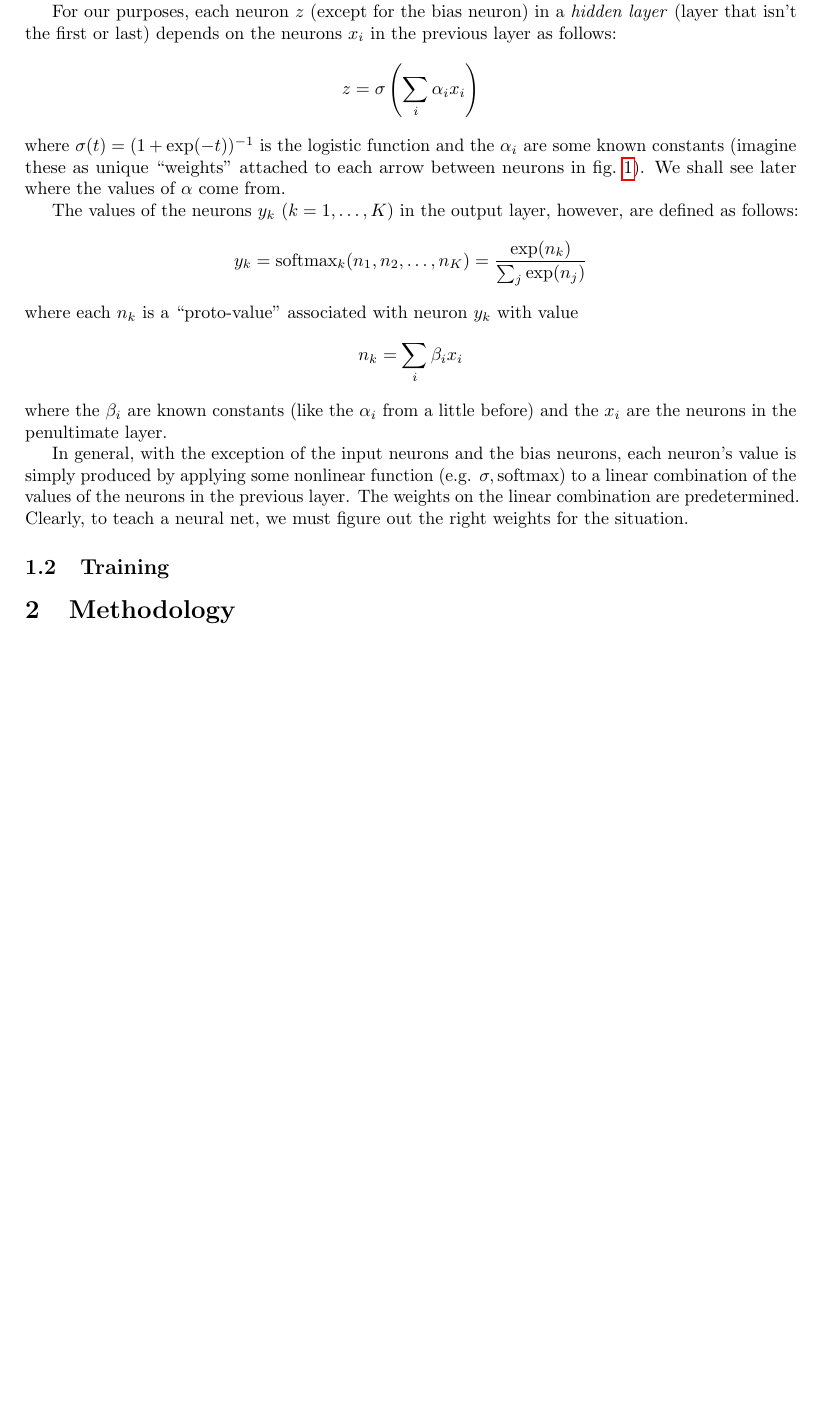
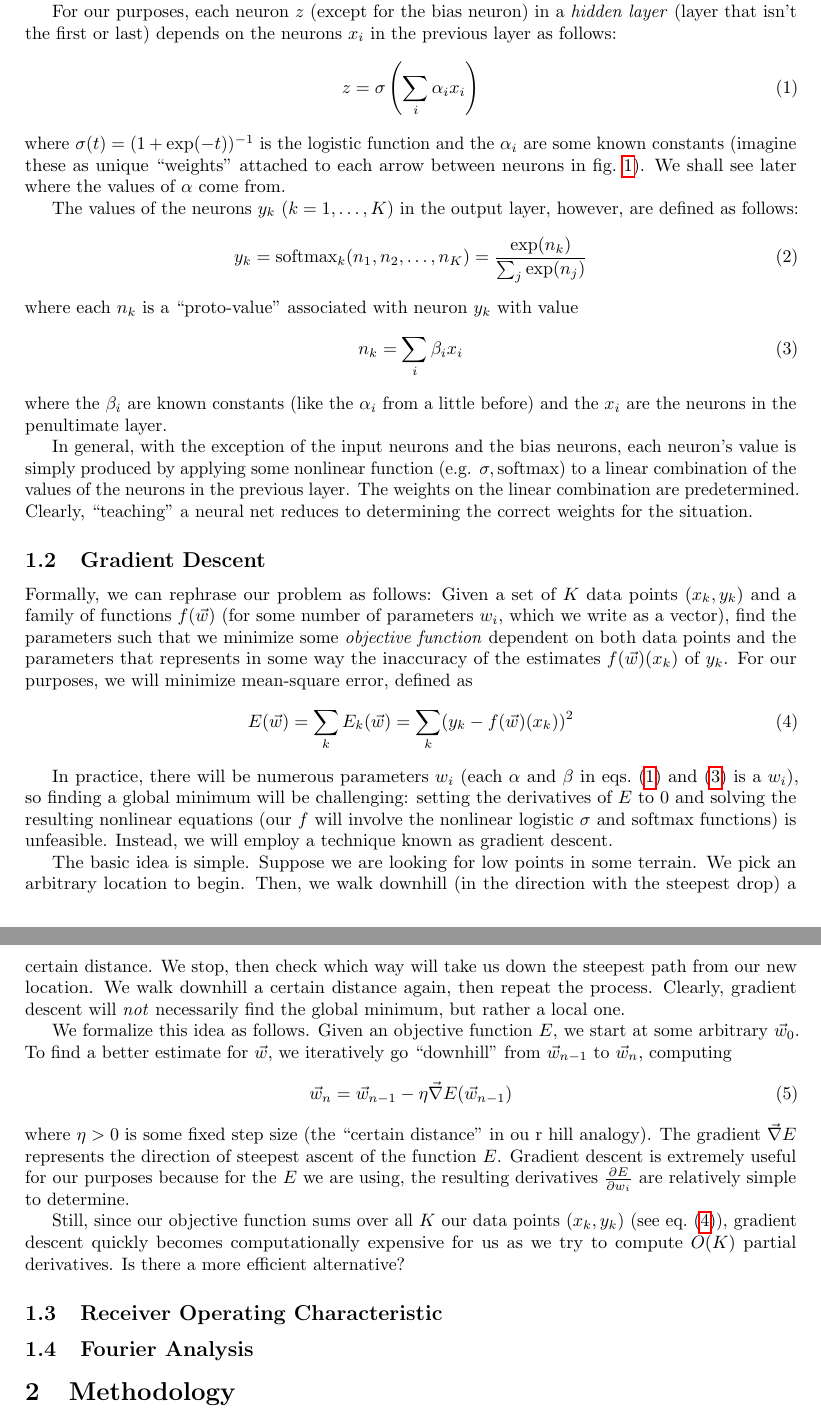
Before and after one commit to neutrinonerd3333/neural-net-952, a LaTeX paper (paper.tex, which reads tony.sty): part of page 2 of 2 before the commit and two parts of pages 2 and 3 of 3 after it, the two joined at a grey line, cut so that both start at the same text, the shorter picture padded with empty space. Compiled offline with pdfLaTeX.

Commit message:
Added batch gradient descent section, updated tony.sty

```diff
--- a/paper.tex
+++ b/paper.tex
@@ -54,31 +59,72 @@ Each neural network takes the input and sends it through a set of \emph{neurons}
 The value of each neuron is either predetermined (as are the ``bias" neurons in \cref{fig:neuralnet}, whose values are fixed at 1, or the input neurons, whose values are just the individual components of the feature vectors---one input neuron could contain a baseball player's batting average, for example) or computed from the values of neurons in the previous layer.
 
 For our purposes, each neuron $z$ (except for the bias neuron) in a \emph{hidden layer} (layer that isn't the first or last) depends on the neurons $x_i$ in the previous layer as follows:
-\[ z = \sigma\left(\sum_i \alpha_i x_i \right) \]
+\beq
+\label{eq:hiddenlayer}
+z = \sigma\left(\sum_i \alpha_i x_i \right)
+\eeq
 where $\sigma(t) = (1 + \exp(-t))^{-1}$ is the logistic function and the $\alpha_i$ are some known constants (imagine these as unique ``weights" attached to each arrow between neurons in \cref{fig:neuralnet}). We shall see later where the values of $\alpha$ come from.
 
 The values of the neurons $y_k$ ($k = 1, \dots, K$) in the output layer, however, are defined as follows:
-\[ y_k = \softmax_k(n_1, n_2, \dots, n_K) = \frac{\exp(n_k)}{\sum_j \exp(n_j)} \]
+\beq
+y_k = \softmax_k(n_1, n_2, \dots, n_K) = \frac{\exp(n_k)}{\sum_j \exp(n_j)}
+\eeq
 where each $n_k$ is a ``proto-value" associated with neuron $y_k$ with value
-\[ n_k = \sum_i \beta_i x_i \]
+\beq
+\label{eq:netvalue}
+n_k = \sum_i \beta_i x_i
+\eeq
 where the $\beta_i$ are known constants (like the $\alpha_i$ from a little before) and the $x_i$ are the neurons in the penultimate layer.
 
-In general, with the exception of the input neurons and the bias neurons, each neuron's value is simply produced by applying some nonlinear function (e.g. $\sigma, \softmax$) to a linear combination of the values of the neurons in the previous layer. The weights on the linear combination are predetermined. Clearly, to teach a neural net, we must figure out the right weights for the situation.
+In general, with the exception of the input neurons and the bias neurons, each neuron's value is simply produced by applying some nonlinear function (e.g. $\sigma, \softmax$) to a linear combination of the values of the neurons in the previous layer. The weights on the linear combination are predetermined. Clearly, ``teaching" a neural net reduces to determining  the correct weights for the situation.
 
-\subsection{Training}
+\subsection{Gradient Descent}
 
+% insert stuff about gradient descent!
+Formally, we can rephrase our problem as follows: Given a set of $K$ data points $(x_k, y_k)$ and a family of functions $f(\vec{w})$ (for some number of parameters $w_i$, which we write as a vector), find the parameters such that we minimize some \emph{objective function} dependent on both data points and the parameters that represents in some way the inaccuracy of the estimates $f(\vec{w})(x_k)$ of $y_k$. For our purposes, we will minimize mean-square error, defined as
+\beq
+\label{eq:meansqerror}
+E(\vec{w}) = \sum_k E_k(\vec{w}) = \sum_k (y_k - f(\vec{w})(x_k))^2
+\eeq
 
+In practice, there will be numerous parameters $w_i$ (each $\alpha$ and $\beta$ in \cref{eq:hiddenlayer,eq:netvalue} is a $w_i$), so finding a global minimum will be challenging: setting the derivatives of $E$ to 0 and solving the resulting nonlinear equations (our $f$ will involve the nonlinear logistic $\sigma$ and softmax functions) is unfeasible. Instead, we will employ a technique known as gradient descent.
 
+The basic idea is simple. Suppose we are looking for low points in some terrain. We pick an arbitrary location to begin. Then, we walk downhill (in the direction with the steepest drop) a certain distance. We stop, then check which way will take us down the steepest path from our new location. We walk downhill a certain distance again, then repeat the process. Clearly, gradient descent will \emph{not} necessarily find the global minimum, but rather a local one.
+
+We formalize this idea as follows. Given an objective function $E$, we start at some arbitrary $\vec{w}_0$. To find a better estimate for $\vec{w}$, we iteratively go ``downhill" from $\vec{w}_{n-1}$ to $\vec{w}_{n}$, computing
+\beq
+\vec{w}_n = \vec{w}_{n-1} - \eta\vec{\nabla} E(\vec{w}_{n-1})
+\eeq
+where $\eta > 0$ is some fixed step size (the ``certain distance" in ou
+r hill analogy). The gradient $\vec{\nabla} E$ represents the direction of steepest ascent of the function $E$. Gradient descent is extremely useful for our purposes because for the $E$ we are using, the resulting derivatives $\frac{\partial E}{\partial w_i}$ are relatively simple to determine.
+
+Still, since our objective function sums over all $K$ our data points $(x_k, y_k)$ (see \cref{eq:meansqerror}), gradient descent quickly becomes computationally expensive for us as we try to compute $O(K)$ partial derivatives. Is there a more efficient alternative?
+
+% TODO stochastic gradient descent
+
+\subsection{Receiver Operating Characteristic}
+
+% TODO
+% ROC curves
+% AUC metric
+
+\subsection{Fourier Analysis}
+
+% TODO
+% discrete fourier analysis
 
 \section{Methodology}
 
-    % number of data points
-% feature vectors (and which ultimately chosen)
-    % structure of neural net
-    % gradient descent
+% TODO
+% number of data points
+% feature vectors (and which ultimately chosen): Tony
+% structure of neural net
+% gradient descent
+
+% We collected XXXXXXXX voice samples, of which YYYYY were male and ZZZZZ were female.
 
 \section{Results}
 
-    % ROC AUC scores and such
+% ROC AUC scores and such
 
 \end{document}
--- a/tony.sty
+++ b/tony.sty
@@ -12,6 +12,10 @@
 \newtheorem{proposition}[theorem]{Proposition}
 \newtheorem{corollary}[theorem]{Corollary}
 
+% more math
+\newcommand{\beq}{\begin{equation}}
+\newcommand{\eeq}{\end{equation}}
+
 % small fineries
 \RequirePackage[l2tabu, orthodox]{nag}
 \RequirePackage{microtype}
```
Also changed, not shown: paper.tex (15 more changed lines).
